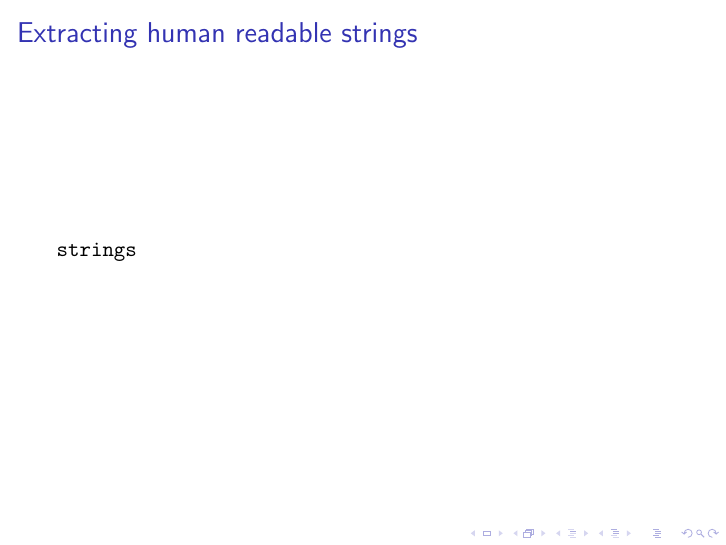
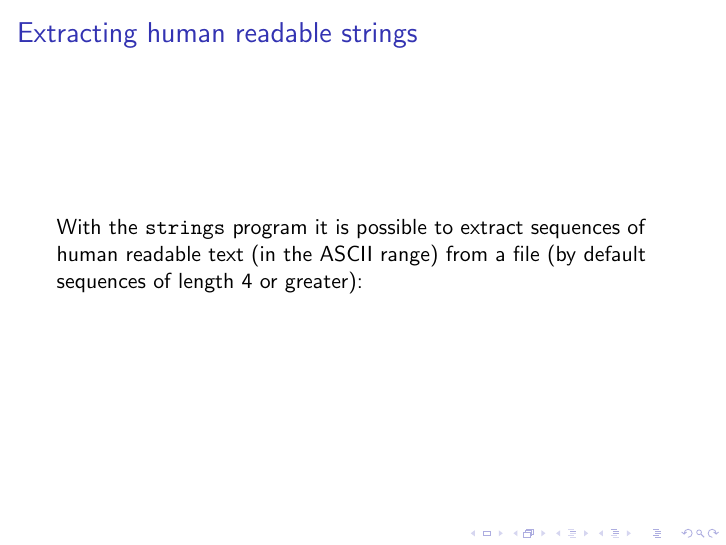
Before and after one commit to armijnhemel/binaryanalysis, LaTeX slides (doc/testsuite/bat-training2.tex): page 15 of 19. Compiled offline with pdfLaTeX.

Commit message:
small fixes

```diff
--- a/doc/testsuite/bat-training2.tex
+++ b/doc/testsuite/bat-training2.tex
@@ -149,7 +149,9 @@ Also, it will not work for executables compiled for different architectures.
 
 \frame{
 \frametitle{Extracting human readable strings}
-\texttt{strings}
+With the \texttt{strings} program it is possible to extract sequences of human readable text (in the ASCII range)
+from a file (by default sequences of length 4 or greater):
+
 }
 
 \frame{
```
